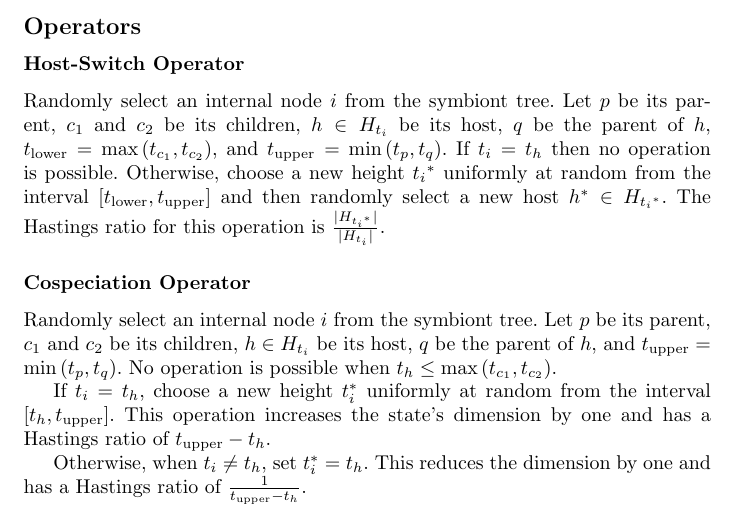
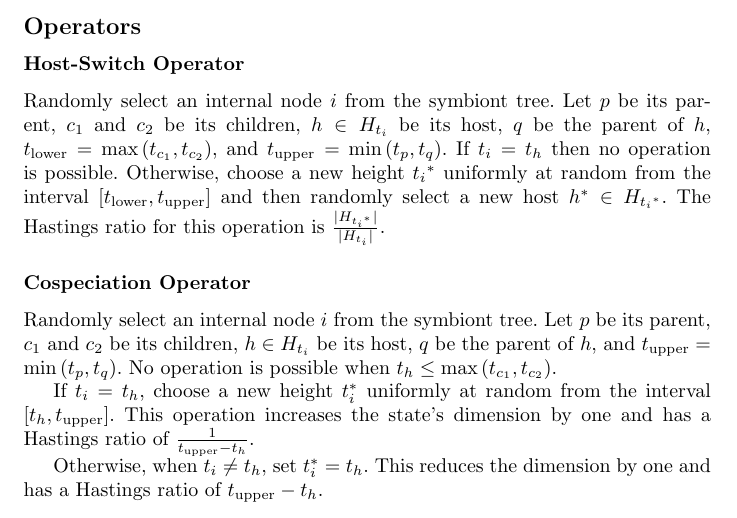
Before and after one commit to armanbilge/CophyDoc, a LaTeX document (cophy.tex): part of page 3 of 3, cut so that both start at the same text. Compiled offline with pdfLaTeX.

Commit message:
Fix Hastings ratio

```diff
--- a/cophy.tex
+++ b/cophy.tex
@@ -187,9 +187,9 @@
                 If $t_i = t_h$, choose a new height $t_i^*$ uniformly at random
                 from the interval $\left[t_h, t_\text{upper}\right]$. This
                 operation increases the state's dimension by one and has a
-                Hastings ratio of $t_\text{upper} - t_h$.
+                Hastings ratio of $\frac{1}{t_\text{upper} - t_h}$.
 
                 Otherwise, when $t_i \neq t_h$, set $t_i^* = t_h$. This reduces
                 the dimension by one and has a Hastings ratio of
-                $\frac{1}{t_\text{upper} - t_h}$.
+                $t_\text{upper} - t_h$.
 \end{document}
```
